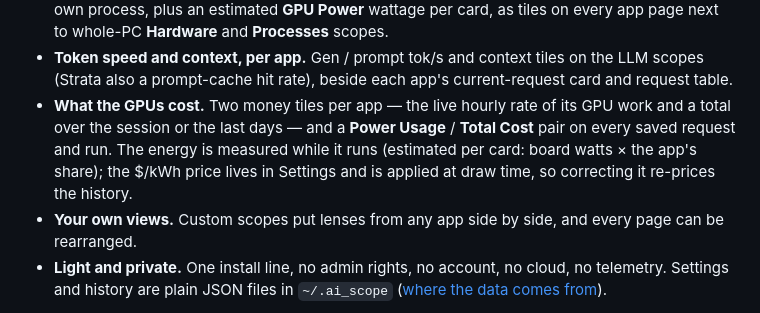
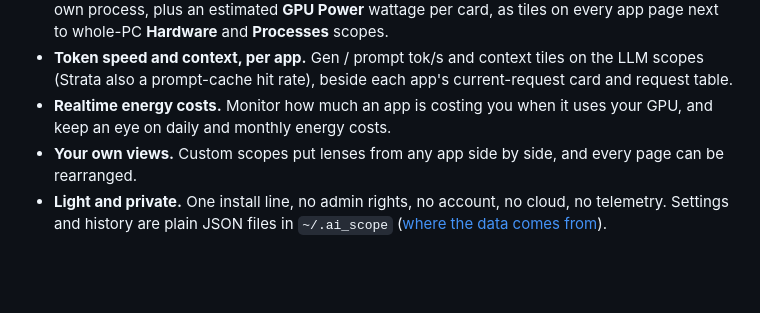
Before and after one commit to quantiqueue/ai_scope, a Markdown page: README.md, the part around the change. GitHub-like rendering; blank space fills up the shorter version.

Commit message:
Trim the README's GPU cost bullet to an intro line
Review of the docs commit - the front-page bullet stays a teaser; the
how-it-works detail lives in the manual's App GPU cost tiles section.

```diff
--- a/README.md
+++ b/README.md
@@ -20,7 +20,7 @@ AI_SCOPE is a dashboard for the AI apps on your own PC. It shows what your local
 - **Live and after the fact.** While something runs you see its speed, tokens and progress. Afterwards, every request and run is in a table with its speed, peak load, and — since 0.5.8 — the GPU energy it used and what that cost.
 - **Each app's own hardware use.** GPU %, VRAM per graphics card, CPU and RAM for the app's own process, plus an estimated **GPU Power** wattage per card, as tiles on every app page next to whole-PC **Hardware** and **Processes** scopes.
 - **Token speed and context, per app.** Gen / prompt tok/s and context tiles on the LLM scopes (Strata also a prompt-cache hit rate), beside each app's current-request card and request table.
-- **What the GPUs cost.** Two money tiles per app — the live hourly rate of its GPU work and a total over the session or the last days — and a **Power Usage** / **Total Cost** pair on every saved request and run. The energy is measured while it runs (estimated per card: board watts × the app's share); the $/kWh price lives in Settings and is applied at draw time, so correcting it re-prices the history.
+- **Realtime energy costs.** Monitor how much an app is costing you when it uses your GPU, and keep an eye on daily and monthly energy costs.
 - **Your own views.** Custom scopes put lenses from any app side by side, and every page can be rearranged.
 - **Light and private.** One install line, no admin rights, no account, no cloud, no telemetry. Settings and history are plain JSON files in `~/.ai_scope` ([where the data comes from](manual/DATA_SOURCE.md)).
 
```
